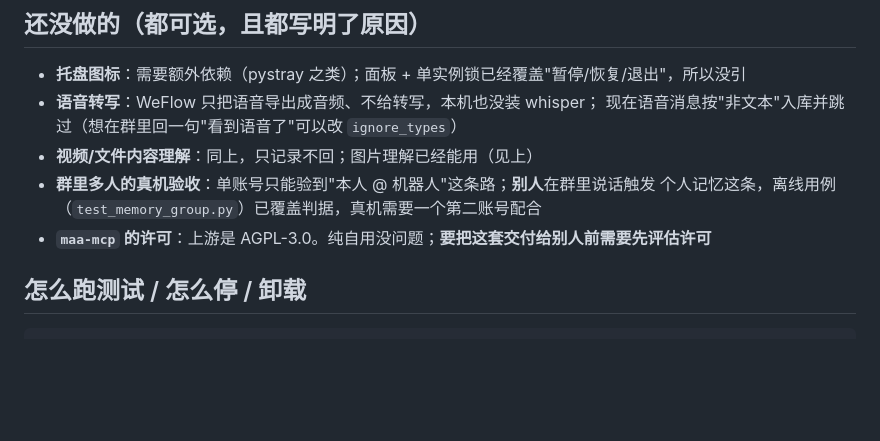
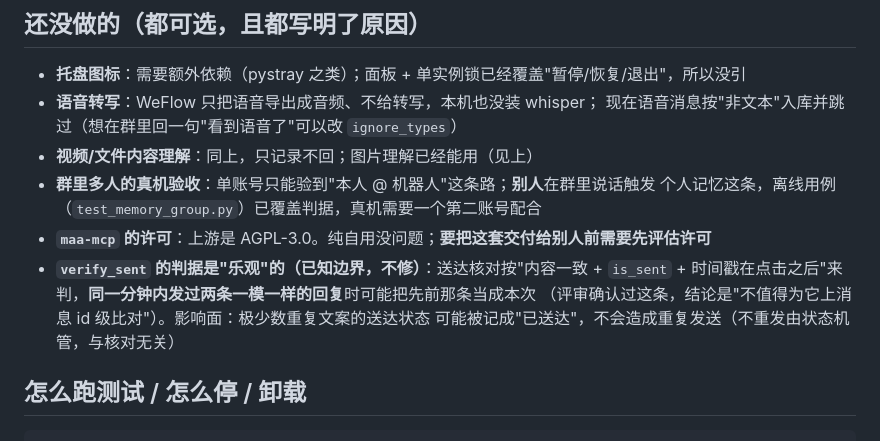
Before and after one commit to b1138549737-lgtm/wechat-ui-agent, a Markdown page: docs/GUIDE.md, the part around the change. Drawn GitHub-style; blank space fills up the shorter version.

Commit message:
Document verify_sent optimism as a known boundary (review note, decided not to fix)

```diff
--- a/docs/GUIDE.md
+++ b/docs/GUIDE.md
@@ -704,6 +704,10 @@ NoneBot / Koishi 等项目的取数与能力逐项对照，写清"我们已有
 - **群里多人的真机验收**：单账号只能验到"本人 @ 机器人"这条路；**别人**在群里说话触发
   个人记忆这条，离线用例（`test_memory_group.py`）已覆盖判据，真机需要一个第二账号配合
 - **`maa-mcp` 的许可**：上游是 AGPL-3.0。纯自用没问题；**要把这套交付给别人前需要先评估许可**
+- **`verify_sent` 的判据是"乐观"的（已知边界，不修）**：送达核对按"内容一致 + `is_sent` +
+  时间戳在点击之后"来判，**同一分钟内发过两条一模一样的回复**时可能把先前那条当成本次
+  （评审确认过这条，结论是"不值得为它上消息 id 级比对"）。影响面：极少数重复文案的送达状态
+  可能被记成"已送达"，不会造成重复发送（不重发由状态机管，与核对无关）
 
 ## 怎么跑测试 / 怎么停 / 卸载
 
```
